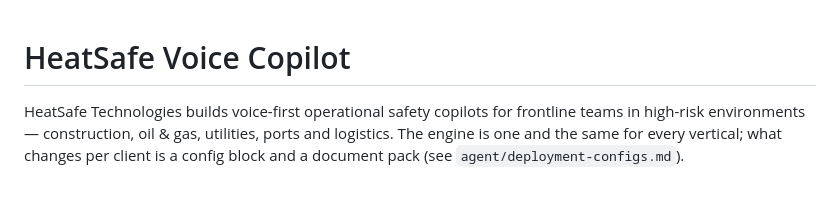
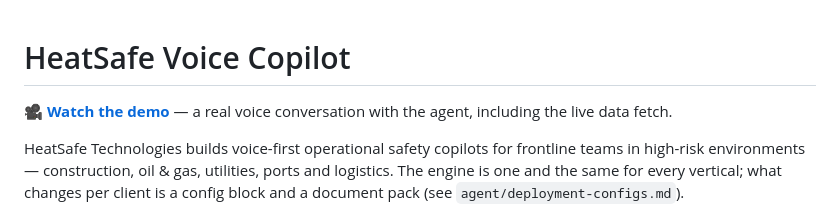
Before and after one commit to ssuvorin/BUILDERS-3, a Markdown page: README.md, the part around the change. GitHub-like rendering; blank space fills up the shorter version.

Commit message:
Put the demo video at the top of the README
Anyone landing on the repo should be able to watch it before reading
anything. Link verified public.

Co-Authored-By: Claude Opus 5 <noreply@anthropic.com>

```diff
--- a/README.md
+++ b/README.md
@@ -1,4 +1,6 @@
 # HeatSafe Voice Copilot
+
+🎥 **[Watch the demo](https://www.loom.com/share/453bf5e27ab646ef82943947304f0707)** — a real voice conversation with the agent, including the live data fetch.
 
 HeatSafe Technologies builds voice-first operational safety copilots for
 frontline teams in high-risk environments — construction, oil & gas,
```
